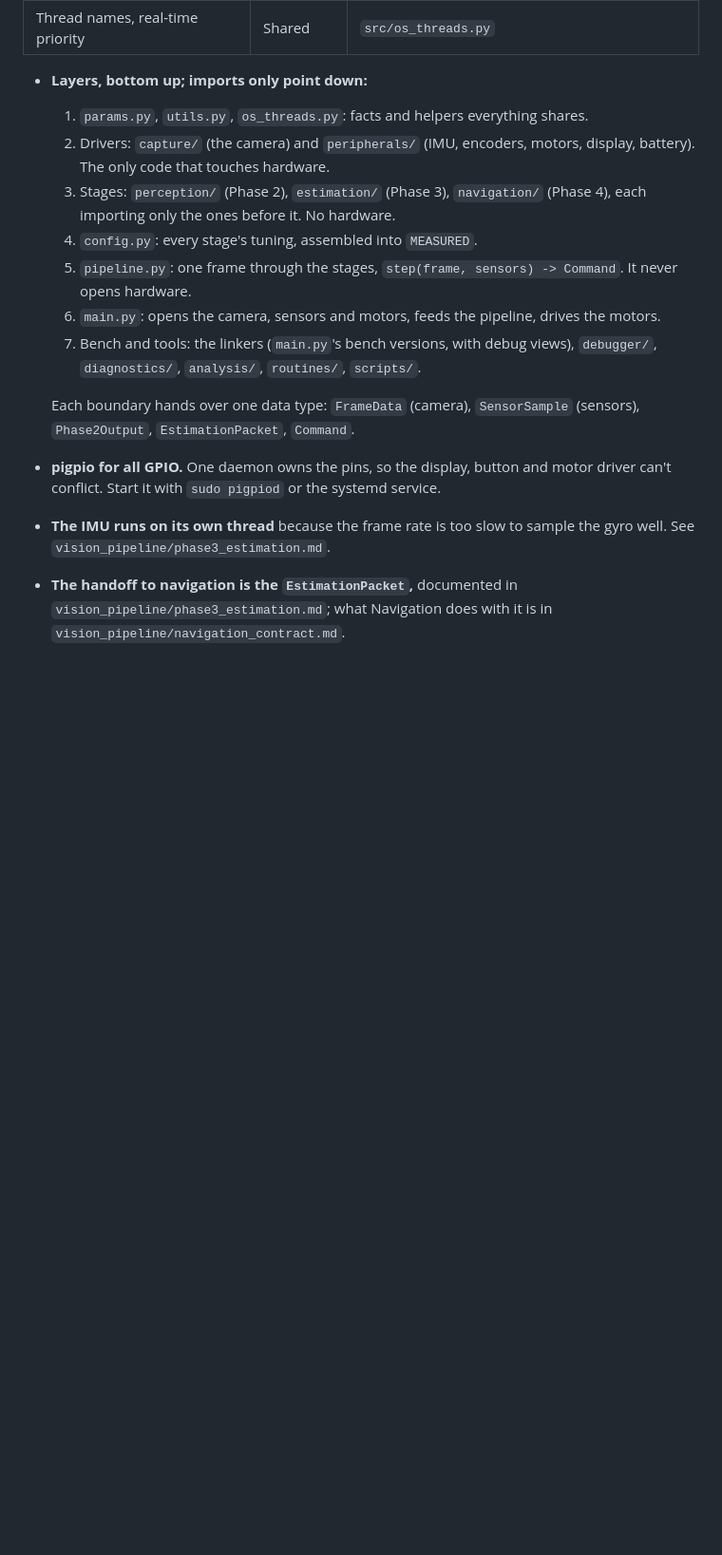
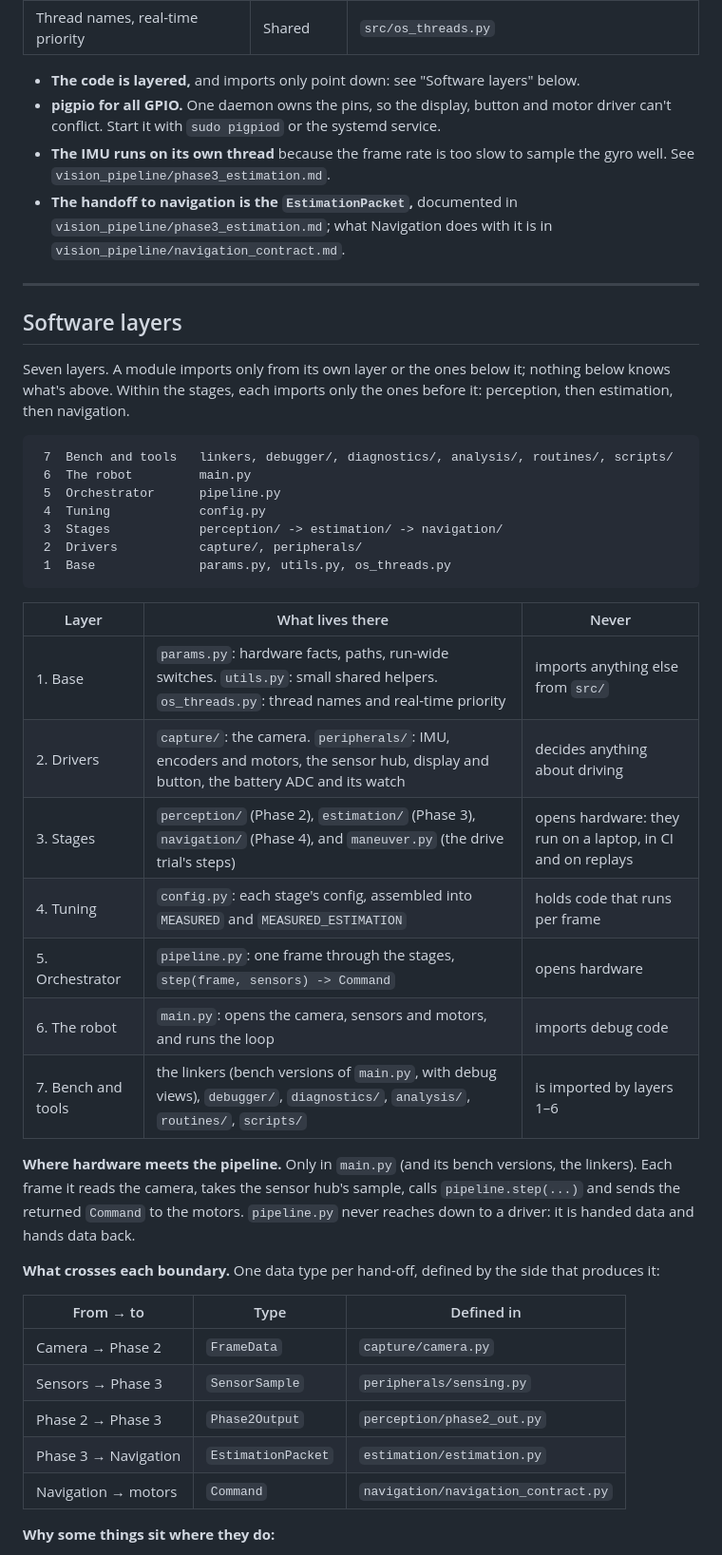
Before and after one commit to Simbyote/Navilott_Vision, a Markdown page: vision_stack/docs/architecture.md, the part around one of its changes. Shown at 95% size. Rendered like a GitHub page; blank space fills up the shorter version.

Commit message:
Docs: a Software layers section in architecture.md
The seven layers as a diagram and a table (what lives in each, what each
never does), where hardware meets the pipeline (main.py only), the one
data type crossing each boundary and where it's defined, and why the
less obvious pieces sit where they do: config.py above the stages, the
linkers with the tools, os_threads.py at the base, SensorSample with the
sensor hub, the battery in peripherals/. "Software on the Pi" points to
it; system_maps.md's coarse diagram says it's the coarse view and links
the full one.

Co-Authored-By: Claude Opus 5.5 <noreply@anthropic.com>
Claude-Session: https://claude.ai/code/session_01Xp957bRpykzcZbHBPaPY2d

````diff
--- a/vision_stack/docs/architecture.md
+++ b/vision_stack/docs/architecture.md
@@ -140,16 +140,48 @@ python process
 | The main loop tying them together | Shared | `src/main.py` (the run), `src/pipeline.py` (one frame's stages) |
 | Thread names, real-time priority | Shared | `src/os_threads.py` |
 
-- **Layers, bottom up; imports only point down:**
-  1. `params.py`, `utils.py`, `os_threads.py`: facts and helpers everything shares.
-  2. Drivers: `capture/` (the camera) and `peripherals/` (IMU, encoders, motors, display, battery). The only code that touches hardware.
-  3. Stages: `perception/` (Phase 2), `estimation/` (Phase 3), `navigation/` (Phase 4), each importing only the ones before it. No hardware.
-  4. `config.py`: every stage's tuning, assembled into `MEASURED`.
-  5. `pipeline.py`: one frame through the stages, `step(frame, sensors) -> Command`. It never opens hardware.
-  6. `main.py`: opens the camera, sensors and motors, feeds the pipeline, drives the motors.
-  7. Bench and tools: the linkers (`main.py`'s bench versions, with debug views), `debugger/`, `diagnostics/`, `analysis/`, `routines/`, `scripts/`.
-
-  Each boundary hands over one data type: `FrameData` (camera), `SensorSample` (sensors), `Phase2Output`, `EstimationPacket`, `Command`.
+- **The code is layered,** and imports only point down: see "Software layers" below.
 - **pigpio for all GPIO.** One daemon owns the pins, so the display, button and motor driver can't conflict. Start it with `sudo pigpiod` or the systemd service.
 - **The IMU runs on its own thread** because the frame rate is too slow to sample the gyro well. See `vision_pipeline/phase3_estimation.md`.
 - **The handoff to navigation is the `EstimationPacket`,** documented in `vision_pipeline/phase3_estimation.md`; what Navigation does with it is in `vision_pipeline/navigation_contract.md`.
+
+---
+
+## Software layers
+
+Seven layers. A module imports only from its own layer or the ones below it; nothing below knows what's above. Within the stages, each imports only the ones before it: perception, then estimation, then navigation.
+
+```
+ 7  Bench and tools   linkers, debugger/, diagnostics/, analysis/, routines/, scripts/
+ 6  The robot         main.py
+ 5  Orchestrator      pipeline.py
+ 4  Tuning            config.py
+ 3  Stages            perception/ -> estimation/ -> navigation/
+ 2  Drivers           capture/, peripherals/
+ 1  Base              params.py, utils.py, os_threads.py
+```
+
+| Layer | What lives there | Never |
+| --- | --- | --- |
+| 1. Base | `params.py`: hardware facts, paths, run-wide switches. `utils.py`: small shared helpers. `os_threads.py`: thread names and real-time priority | imports anything else from `src/` |
+| 2. Drivers | `capture/`: the camera. `peripherals/`: IMU, encoders and motors, the sensor hub, display and button, the battery ADC and its watch | decides anything about driving |
+| 3. Stages | `perception/` (Phase 2), `estimation/` (Phase 3), `navigation/` (Phase 4), and `maneuver.py` (the drive trial's steps) | opens hardware: they run on a laptop, in CI and on replays |
+| 4. Tuning | `config.py`: each stage's config, assembled into `MEASURED` and `MEASURED_ESTIMATION` | holds code that runs per frame |
+| 5. Orchestrator | `pipeline.py`: one frame through the stages, `step(frame, sensors) -> Command` | opens hardware |
+| 6. The robot | `main.py`: opens the camera, sensors and motors, and runs the loop | imports debug code |
+| 7. Bench and tools | the linkers (bench versions of `main.py`, with debug views), `debugger/`, `diagnostics/`, `analysis/`, `routines/`, `scripts/` | is imported by layers 1–6 |
+
+**Where hardware meets the pipeline.** Only in `main.py` (and its bench versions, the linkers). Each frame it reads the camera, takes the sensor hub's sample, calls `pipeline.step(...)` and sends the returned `Command` to the motors. `pipeline.py` never reaches down to a driver: it is handed data and hands data back.
+
+**What crosses each boundary.** One data type per hand-off, defined by the side that produces it:
+
+| From → to | Type | Defined in |
+| --- | --- | --- |
+| Camera → Phase 2 | `FrameData` | `capture/camera.py` |
+| Sensors → Phase 3 | `SensorSample` | `peripherals/sensing.py` |
+| Phase 2 → Phase 3 | `Phase2Output` | `perception/phase2_out.py` |
+| Phase 3 → Navigation | `EstimationPacket` | `estimation/estimation.py` |
+| Navigation → motors | `Command` | `navigation/navigation_contract.py` |
+
+**Why some things sit where they do:**
+
````
Also changed, not shown: other parts of vision_stack/docs/architecture.md (+5 -0 lines), 1 other file.
